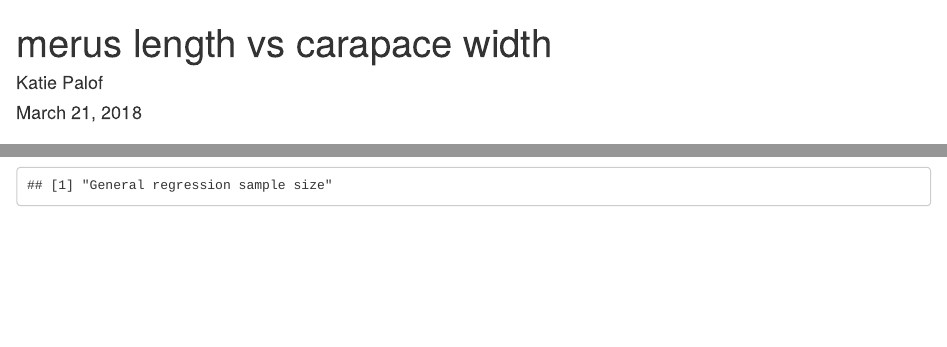
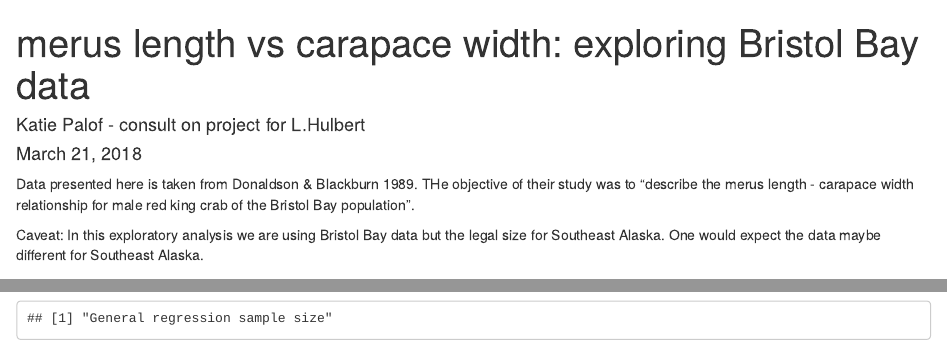
Before and after one commit to commfish/merus_length_crab, an R Markdown document (merus_summary.Rmd): the page in a window 1100 px wide, from its top, and a second part further down, joined at a grey line. Rendered offline with R 4.5, knitr and Pandoc, with nearby package versions; drawn as R Markdown's standard HTML page in place of the format the file asks for; some code elsewhere in the file could not run offline.

Commit message:
change title and put explanation at top

````diff
--- a/merus_summary.Rmd
+++ b/merus_summary.Rmd
@@ -1,9 +1,13 @@
 ---
-title: "merus length vs carapace width"
-author: "Katie Palof"
+title: "merus length vs carapace width: exploring Bristol Bay data"
+author: "Katie Palof  - consult on project for L.Hulbert"
 date: "March 21, 2018"
 output: word_document
 ---
+
+Data presented here is taken from Donaldson & Blackburn 1989. THe objective of their study was to "describe the merus length - carapace width relationship for male red king crab of the Bristol Bay population".
+
+Caveat: In this exploratory analysis we are using Bristol Bay data but the legal size for Southeast Alaska. One would expect the data maybe different for Southeast Alaska.
 
 ```{r setup, include=FALSE}
 knitr::opts_chunk$set(echo = TRUE)
````
